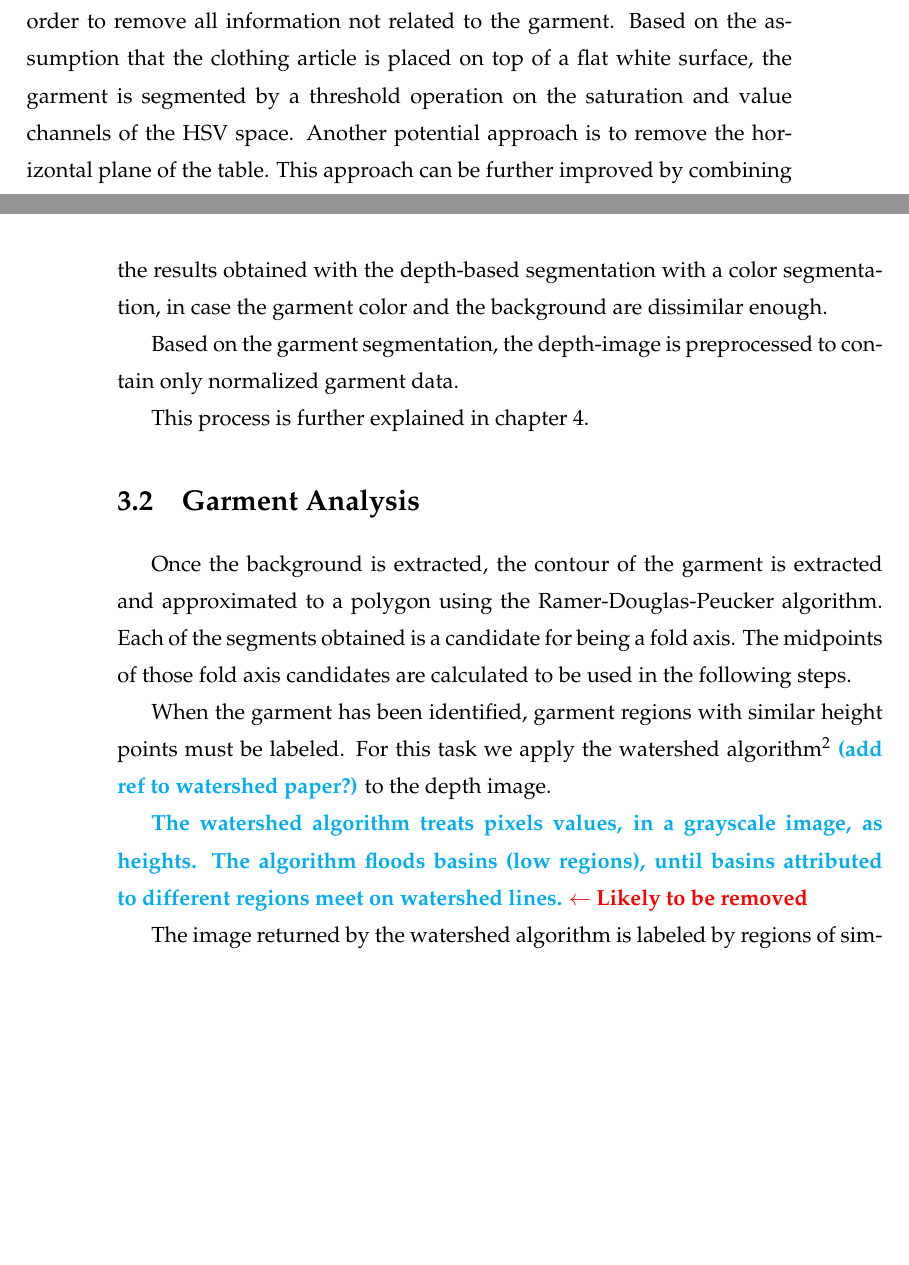
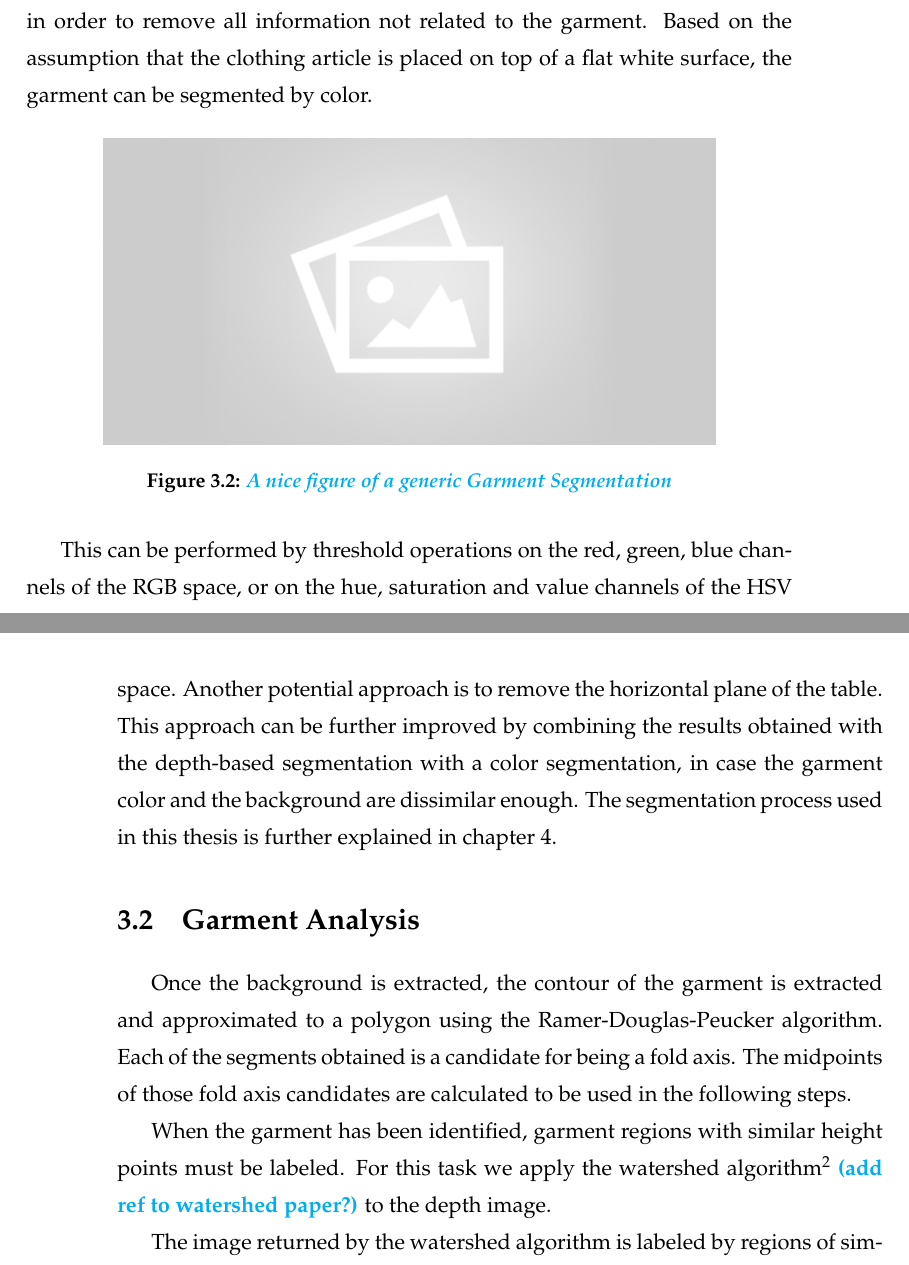
Before and after one commit to David-Estevez/master-thesis, a LaTeX thesis (master_thesis.tex, which reads architecture.tex): two parts of pages 28 and 29 of 47, joined at a grey line, cut so that both start at the same text, the shorter picture padded with empty space. Compiled offline with pdfLaTeX.

Commit message:
Wonderful 3.1 section

```diff
--- a/architecture.tex
+++ b/architecture.tex
@@ -20,18 +15,23 @@ The algorithm can be divided into three main stages. First, garment data is obta
 
 \section{Garment Segmentation}
 Prior to any cloth analysis, a background extraction has to be performed in order to remove all information not related to the garment.
-Based on the assumption that the clothing article is placed on top of a flat white surface, the garment is segmented by a threshold operation on the saturation and value channels of the HSV space. Another potential approach is to remove the horizontal plane of the table. This approach can be further improved by combining the results obtained with the depth-based segmentation with a color segmentation, in case the garment color and the background are dissimilar enough.
+Based on the assumption that the clothing article is placed on top of a flat white surface, the garment can be segmented by color.
 
-Based on the garment segmentation, the depth-image is preprocessed to contain only normalized garment data.
+\begin{figure}[thpb]
+    \centering
+    \includegraphics[width=0.8
+    \textwidth]{figures/placeholder2.png}
+    \caption{\comment{A nice figure of a generic Garment Segmentation}}
+    \label{fig:generic_garment_segmentation}
+\end{figure}
 
-This process is further explained in chapter \ref{garment_segmentation}.
+This can be performed by threshold operations on the red, green, blue channels of the RGB space, or on the hue, saturation and value channels of the HSV space. Another potential approach is to remove the horizontal plane of the table. This approach can be further improved by combining the results obtained with the depth-based segmentation with a color segmentation, in case the garment color and the background are dissimilar enough.
+The segmentation process used in this thesis is further explained in chapter \ref{garment_segmentation}.
 
 \section{Garment Analysis}
 Once the background is extracted, the contour of the garment is extracted and approximated to a polygon using the Ramer-Douglas-Peucker algorithm. Each of the segments obtained is a candidate for being a fold axis. The midpoints of those fold axis candidates are calculated to be used in the following steps.
 
 When the garment has been identified, garment regions with similar height points must be labeled. For this task we apply the watershed algorithm\footnote{\url{http://scikit-image.org/docs/dev/auto_examples/plot_watershed.html}} \comment{(add ref to watershed paper?)} to the depth image.
-
-\comment{The watershed algorithm treats pixels values, in a grayscale image, as heights. The algorithm floods basins (low regions), until basins attributed to different regions meet on watershed lines.} \warning{$\leftarrow$ Likely to be removed}
 
 The image returned by the watershed algorithm is labeled by regions of similar heights, Fig. \ref{colour_garment}. By using only depth information, as opposed to using RGB images, makes our algorithm independent of the colors and patterns present in the garments.
 
```
Also changed, not shown: introduction.tex (+5 -1 lines), architecture.tex (7 more changed lines).
